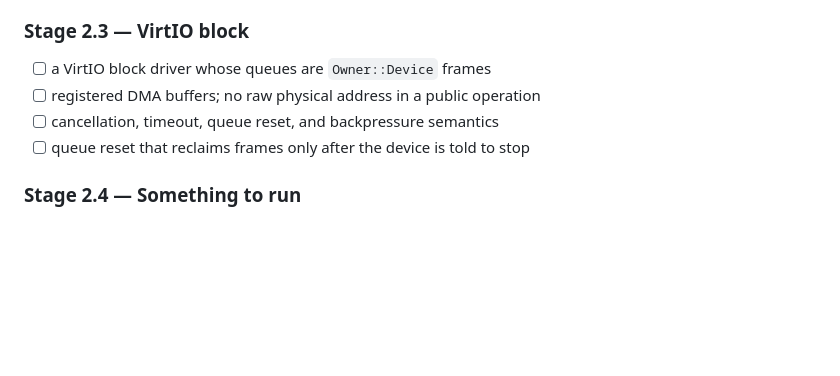
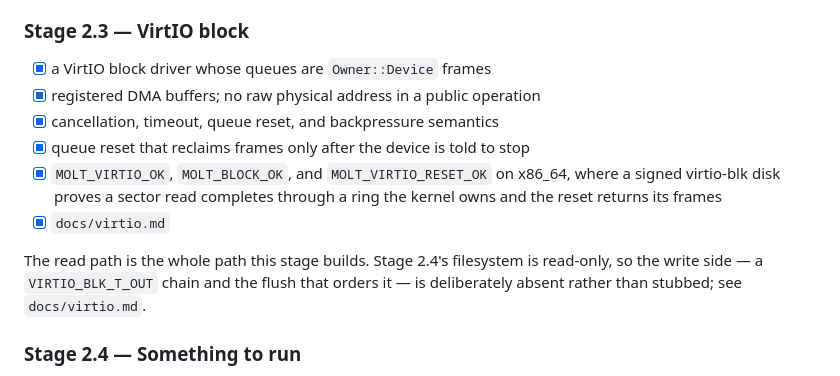
Before and after one commit to uselessgoddess/molt, a Markdown page: docs/roadmap.md, the part around the change. GitHub-like rendering; blank space fills up the shorter version.

Commit message:
docs(virtio): Stage 2.3 decision record and roadmap acceptance

```diff
--- a/docs/roadmap.md
+++ b/docs/roadmap.md
@@ -154,10 +154,18 @@ driver, so the RISC-V smoke enumerates and stops.
 
 ### Stage 2.3 — VirtIO block
 
-- [ ] a VirtIO block driver whose queues are `Owner::Device` frames
-- [ ] registered DMA buffers; no raw physical address in a public operation
-- [ ] cancellation, timeout, queue reset, and backpressure semantics
-- [ ] queue reset that reclaims frames only after the device is told to stop
+- [x] a VirtIO block driver whose queues are `Owner::Device` frames
+- [x] registered DMA buffers; no raw physical address in a public operation
+- [x] cancellation, timeout, queue reset, and backpressure semantics
+- [x] queue reset that reclaims frames only after the device is told to stop
+- [x] `MOLT_VIRTIO_OK`, `MOLT_BLOCK_OK`, and `MOLT_VIRTIO_RESET_OK` on x86_64,
+      where a signed virtio-blk disk proves a sector read completes through a
+      ring the kernel owns and the reset returns its frames
+- [x] `docs/virtio.md`
+
+The read path is the whole path this stage builds. Stage 2.4's filesystem is
+read-only, so the write side — a `VIRTIO_BLK_T_OUT` chain and the flush that
+orders it — is deliberately absent rather than stubbed; see `docs/virtio.md`.
 
 ### Stage 2.4 — Something to run
 
```
Also changed, not shown: docs/virtio.md (added, +202 -0 lines).
